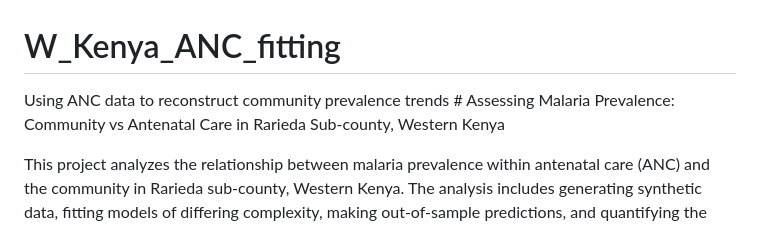
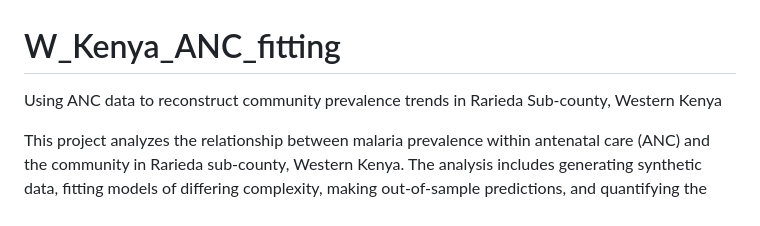
Before and after one commit to patrickgtwalker/W_Kenya_ANC_fitting, a Markdown page: README.md, the part around the change. Rendered like a GitHub page.

Commit message:
Update README.md
small correction

```diff
--- a/README.md
+++ b/README.md
@@ -1,7 +1,6 @@
 # W_Kenya_ANC_fitting
 
-Using ANC data to reconstruct community prevalence trends \# Assessing
-Malaria Prevalence: Community vs Antenatal Care in Rarieda Sub-county,
+Using ANC data to reconstruct community prevalence trends in Rarieda Sub-county,
 Western Kenya
 
 This project analyzes the relationship between malaria prevalence within
```
